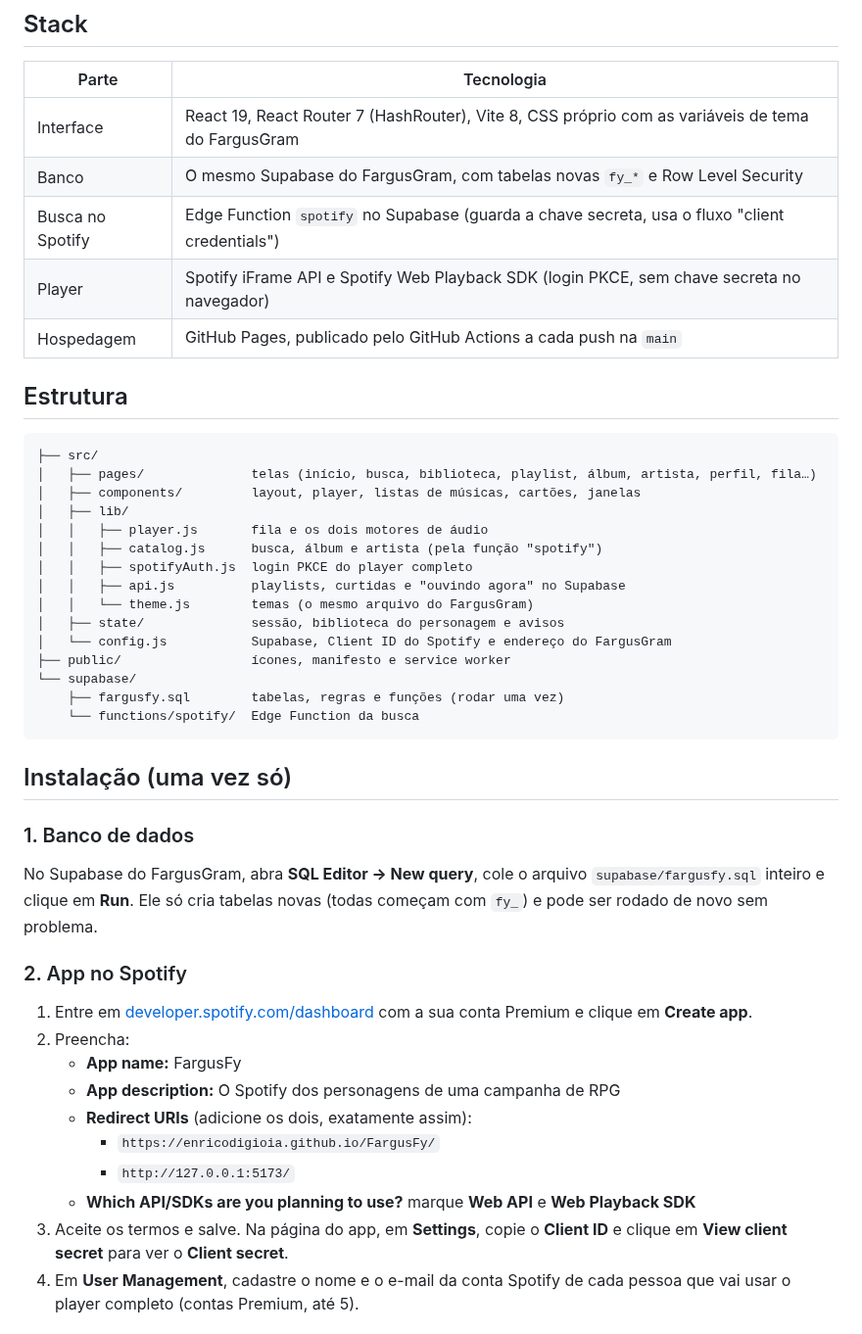
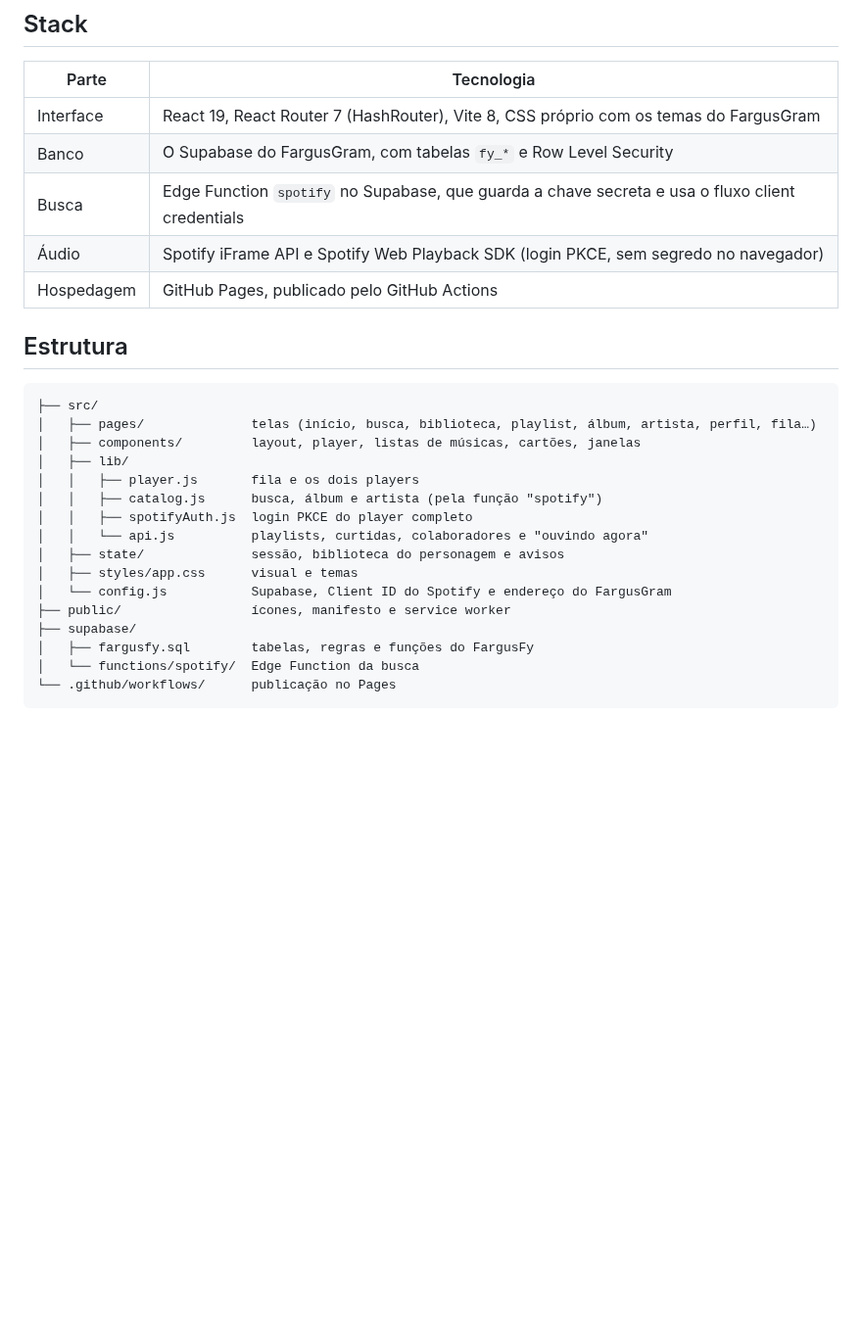
Before and after one commit to EnricoDiGioia/FargusFy, a Markdown page: README.md, the part around one of its changes. Shown at 98% size. GitHub-like rendering; blank space fills up the shorter version.

````diff
--- a/README.md
+++ b/README.md
@@ -40,11 +49,11 @@ Desde fevereiro de 2026, apps em "modo de desenvolvimento" no Spotify têm estas
 
 | Parte | Tecnologia |
 | --- | --- |
-| Interface | React 19, React Router 7 (HashRouter), Vite 8, CSS próprio com as variáveis de tema do FargusGram |
-| Banco | O mesmo Supabase do FargusGram, com tabelas novas `fy_*` e Row Level Security |
-| Busca no Spotify | Edge Function `spotify` no Supabase (guarda a chave secreta, usa o fluxo "client credentials") |
-| Player | Spotify iFrame API e Spotify Web Playback SDK (login PKCE, sem chave secreta no navegador) |
-| Hospedagem | GitHub Pages, publicado pelo GitHub Actions a cada push na `main` |
+| Interface | React 19, React Router 7 (HashRouter), Vite 8, CSS próprio com os temas do FargusGram |
+| Banco | O Supabase do FargusGram, com tabelas `fy_*` e Row Level Security |
+| Busca | Edge Function `spotify` no Supabase, que guarda a chave secreta e usa o fluxo client credentials |
+| Áudio | Spotify iFrame API e Spotify Web Playback SDK (login PKCE, sem segredo no navegador) |
+| Hospedagem | GitHub Pages, publicado pelo GitHub Actions |
 
 ## Estrutura
 
@@ -53,35 +62,16 @@ Desde fevereiro de 2026, apps em "modo de desenvolvimento" no Spotify têm estas
 │   ├── pages/              telas (início, busca, biblioteca, playlist, álbum, artista, perfil, fila…)
 │   ├── components/         layout, player, listas de músicas, cartões, janelas
 │   ├── lib/
-│   │   ├── player.js       fila e os dois motores de áudio
+│   │   ├── player.js       fila e os dois players
 │   │   ├── catalog.js      busca, álbum e artista (pela função "spotify")
 │   │   ├── spotifyAuth.js  login PKCE do player completo
-│   │   ├── api.js          playlists, curtidas e "ouvindo agora" no Supabase
-│   │   └── theme.js        temas (o mesmo arquivo do FargusGram)
+│   │   └── api.js          playlists, curtidas, colaboradores e "ouvindo agora"
 │   ├── state/              sessão, biblioteca do personagem e avisos
+│   ├── styles/app.css      visual e temas
 │   └── config.js           Supabase, Client ID do Spotify e endereço do FargusGram
 ├── public/                 ícones, manifesto e service worker
-└── supabase/
-    ├── fargusfy.sql        tabelas, regras e funções (rodar uma vez)
-    └── functions/spotify/  Edge Function da busca
+├── supabase/
+│   ├── fargusfy.sql        tabelas, regras e funções do FargusFy
+│   └── functions/spotify/  Edge Function da busca
+└── .github/workflows/      publicação no Pages
 ```
-
-## Instalação (uma vez só)
-
-### 1. Banco de dados
-
-No Supabase do FargusGram, abra **SQL Editor → New query**, cole o arquivo `supabase/fargusfy.sql` inteiro e clique em **Run**. Ele só cria tabelas novas (todas começam com `fy_`) e pode ser rodado de novo sem problema.
-
-### 2. App no Spotify
-
-1. Entre em [developer.spotify.com/dashboard](https://developer.spotify.com/dashboard) com a sua conta Premium e clique em **Create app**.
-2. Preencha:
-   - **App name:** FargusFy
-   - **App description:** O Spotify dos personagens de uma campanha de RPG
-   - **Redirect URIs** (adicione os dois, exatamente assim):
-     - `https://enricodigioia.github.io/FargusFy/`
-     - `http://127.0.0.1:5173/`
-   - **Which API/SDKs are you planning to use?** marque **Web API** e **Web Playback SDK**
-3. Aceite os termos e salve. Na página do app, em **Settings**, copie o **Client ID** e clique em **View client secret** para ver o **Client secret**.
-4. Em **User Management**, cadastre o nome e o e-mail da conta Spotify de cada pessoa que vai usar o player completo (contas Premium, até 5).
-
````
Also changed, not shown: other parts of README.md (+86 -58 lines), docs/telas.jpg (added).
